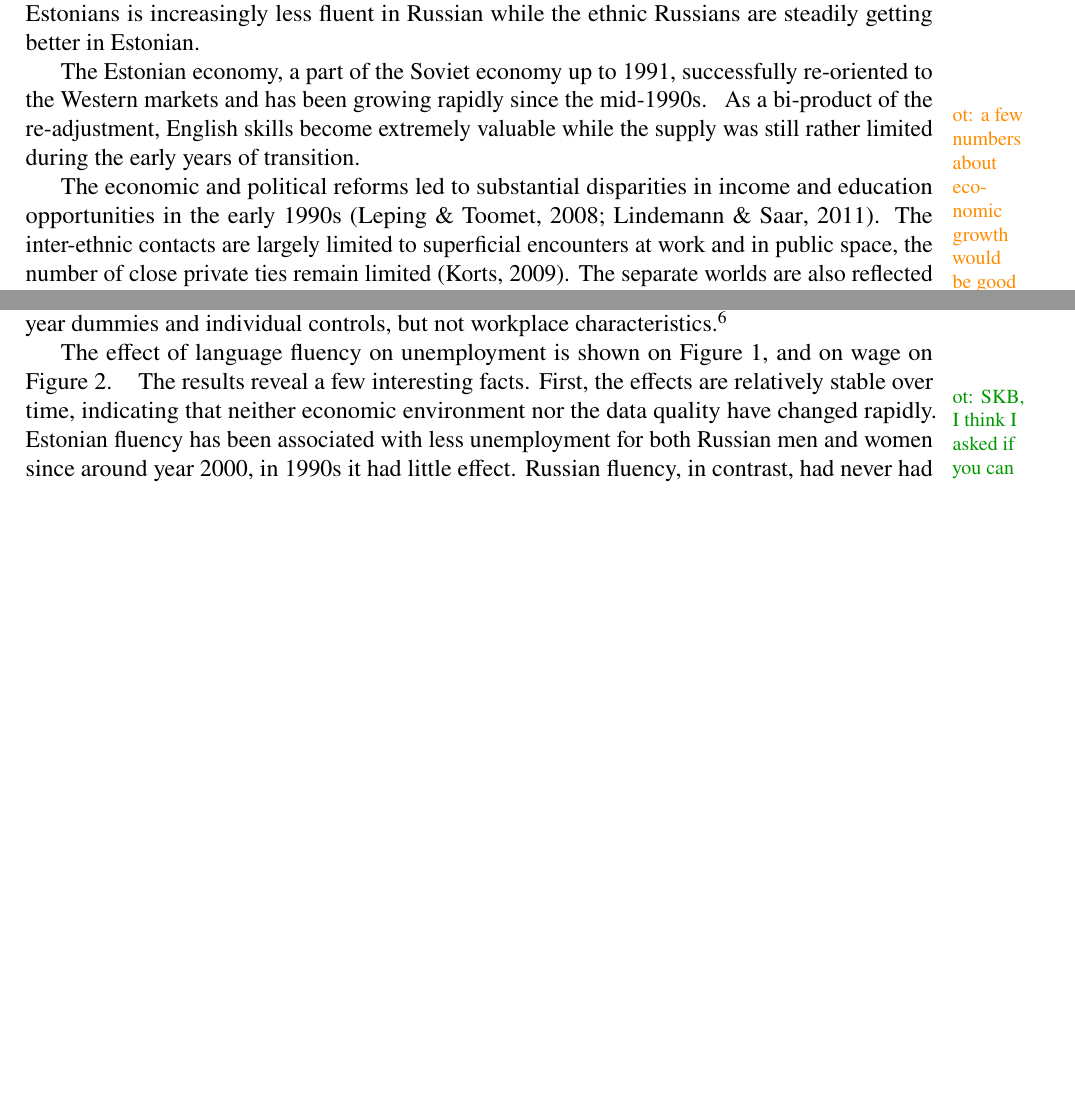
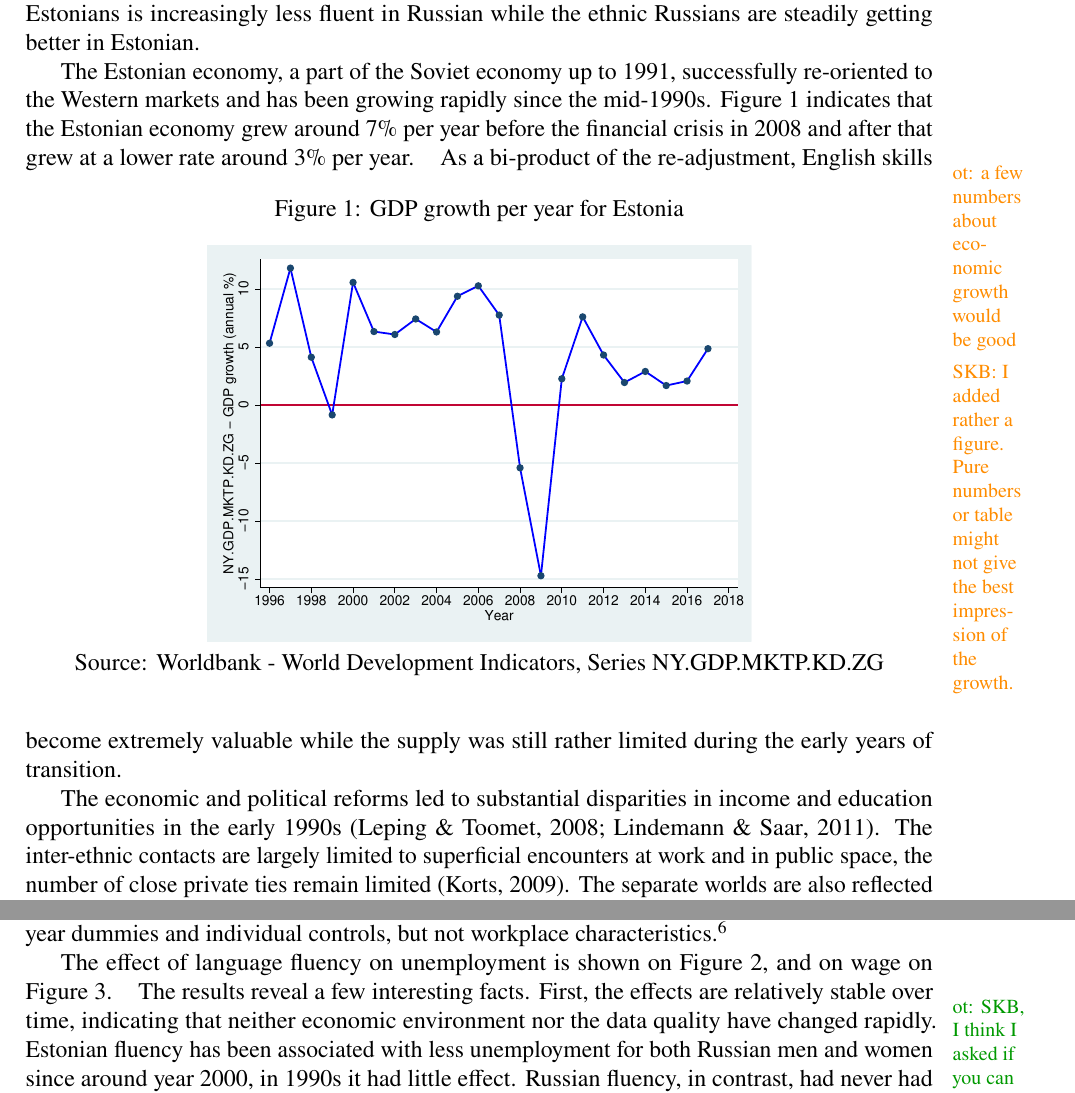
Before and after one commit to otoomet/language-long, a LaTeX paper (paper/ijm.tex): two parts of pages 4 and 10 of 29 before the commit and two parts of pages 4 and 11 of 30 after it, joined at a grey line, cut so that both start at the same text, the shorter picture padded with empty space. Compiled offline with pdfLaTeX.

Commit message:
Add another figure showing gdp growth per year

```diff
--- a/paper/ijm.tex
+++ b/paper/ijm.tex
@@ -70,7 +70,7 @@
 % Modified section numbering: removed dot at the end as this jumps
 % into the cross-references.
 \renewcommand{\thesection}{\arabic{section}}
-\renewcommand{\thesubsection}{\thesection\arabic{subsection}}
+\renewcommand{\thesubsection}{\thesection.\arabic{subsection}}
 
 \title{Language Skills in an Ethnically Segmented Labour market:
   Estonia 1989 -- 2012}
@@ -330,8 +330,15 @@ steadily getting better in Estonian.
 
 The Estonian economy, a part of the Soviet economy up to 1991, successfully
 re-oriented to the Western markets and has been growing rapidly since
-the mid-1990s.
+the mid-1990s.  \Cref{fig:gdp_growth} indicates that the Estonian economy grew around 7\% per year before the financial crisis in 2008 and after that grew at a lower rate around 3\% per year.
 \fxwarning{ot: a few numbers about economic growth would be good}
+\fxwarning{SKB: I added rather a figure. Pure numbers or table might not give the best impression of the growth.}
+\begin{figure}[h]
+	\centering
+	\caption{GDP growth per year for Estonia}\label{fig:gdp_growth}
+	\includegraphics[width=0.6\linewidth]{gdp_growth_per_year.eps}
+	\caption*{Source: Worldbank - World Development Indicators, Series  NY.GDP.MKTP.KD.ZG}
+\end{figure}
   As
 a bi-product of the re-adjustment, English skills become extremely
 valuable while the supply was still rather limited during the early
```
Also changed, not shown: paper/gdp_growth_per_year.eps (added), paper/ijm.tex (2 more changed lines).
